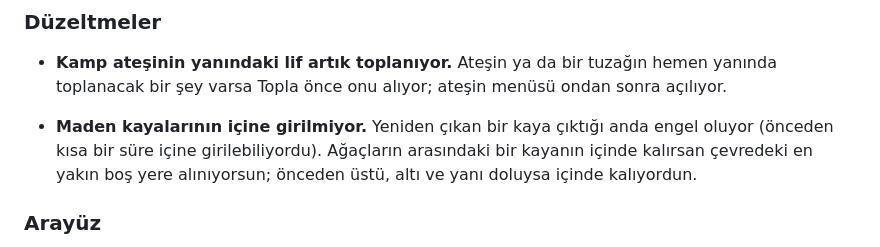
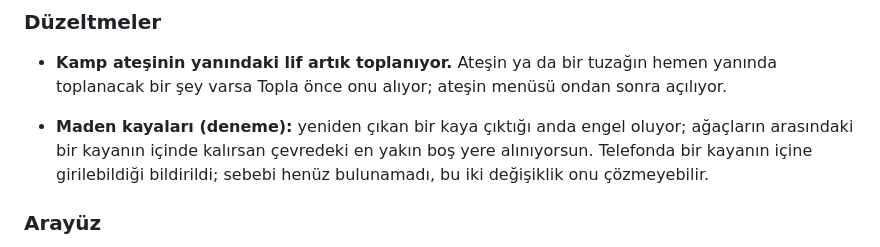
Before and after one commit to bogacavdar/purple-light, a Markdown page: GUNCELLEME_NOTLARI.md, the part around the change. GitHub-like rendering.

Commit message:
v2.84: kaya notu 'deneme' olarak düzeltildi
Co-Authored-By: Claude Opus 5.5 <noreply@anthropic.com>
Claude-Session: https://claude.ai/code/session_01BTyhiFLwF5Gv6cXfuBLTtf

```diff
--- a/GUNCELLEME_NOTLARI.md
+++ b/GUNCELLEME_NOTLARI.md
@@ -35,7 +35,7 @@ En yeni sürüm en üstte. Her sürümde **bütün** değişiklikler yazılır:
 ### Düzeltmeler
 - **Kamp ateşinin yanındaki lif artık toplanıyor.** Ateşin ya da bir tuzağın hemen yanında toplanacak bir şey varsa Topla önce onu alıyor; ateşin menüsü ondan sonra açılıyor.
 
-- **Maden kayalarının içine girilmiyor.** Yeniden çıkan bir kaya çıktığı anda engel oluyor (önceden kısa bir süre içine girilebiliyordu). Ağaçların arasındaki bir kayanın içinde kalırsan çevredeki en yakın boş yere alınıyorsun; önceden üstü, altı ve yanı doluysa içinde kalıyordun.
+- **Maden kayaları (deneme):** yeniden çıkan bir kaya çıktığı anda engel oluyor; ağaçların arasındaki bir kayanın içinde kalırsan çevredeki en yakın boş yere alınıyorsun. Telefonda bir kayanın içine girilebildiği bildirildi; sebebi henüz bulunamadı, bu iki değişiklik onu çözmeyebilir.
 
 ### Arayüz
 - **Pazarda düğmeler alt alta.** Fiyat, adet okları, Sat ve Hepsi her satırda aynı genişlikte; fiyat 1, 2 ya da 3 haneli olsa da düğmeler kaymıyor.
```
